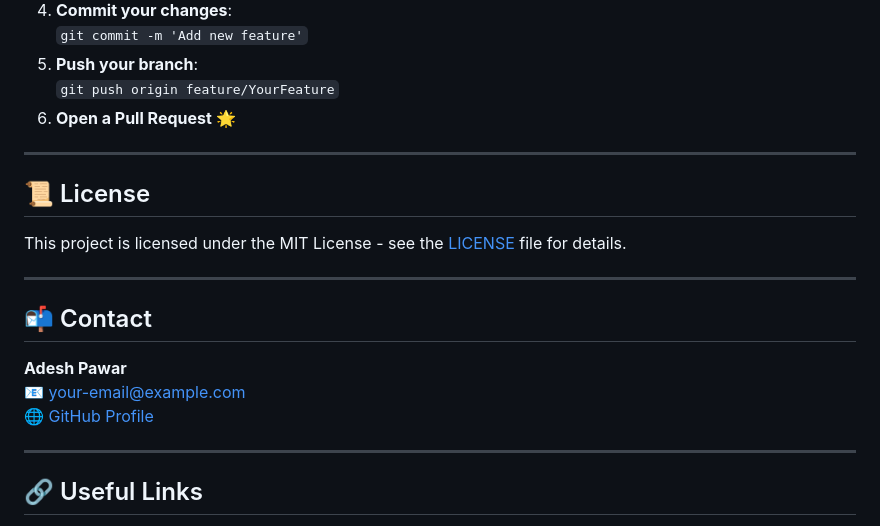
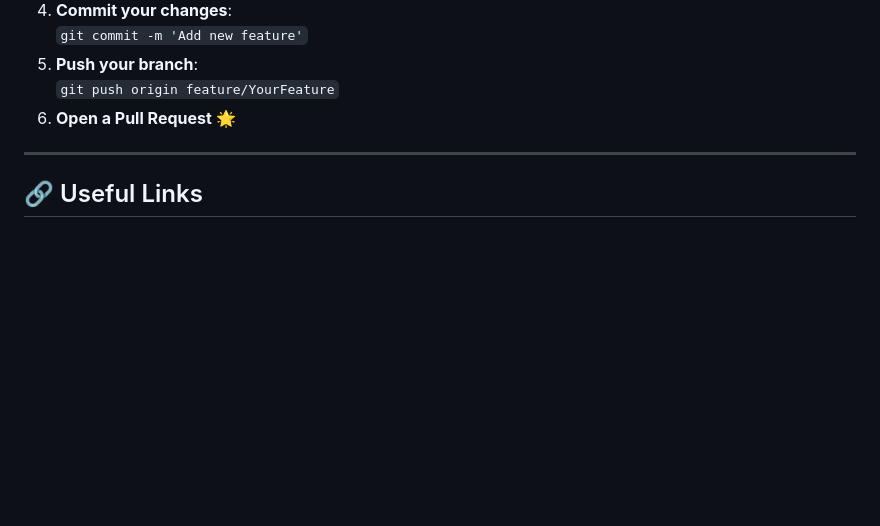
Before and after one commit to adesh-pawar10/AI-ML-Projects, a Markdown page: Clustering Project/Clustering_Project_README.md, the part around the change. Rendered like a GitHub page; blank space fills up the shorter version.

```diff
--- a/Clustering Project/Clustering_Project_README.md
+++ b/Clustering Project/Clustering_Project_README.md
@@ -109,20 +109,6 @@ Contributions are always welcome! Follow these steps to contribute:
 
 ---
 
-## 📜 License
-
-This project is licensed under the MIT License - see the [LICENSE](LICENSE) file for details.
-
----
-
-## 📬 Contact
-
-**Adesh Pawar**
-📧 [your-email@example.com](mailto:your-email@example.com)
-🌐 [GitHub Profile](https://github.com/adesh-pawar10)
-
----
-
 ## 🔗 Useful Links
 
 - [FIFA 23 Player Dataset](https://www.kaggle.com/datasets/poojap94/fifa-23-player-dataset)
```
